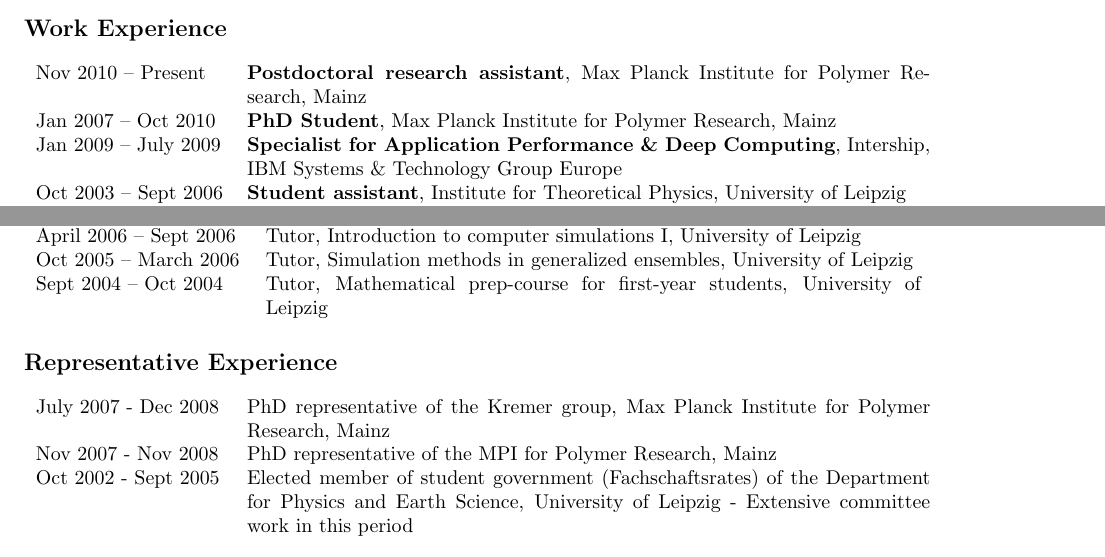
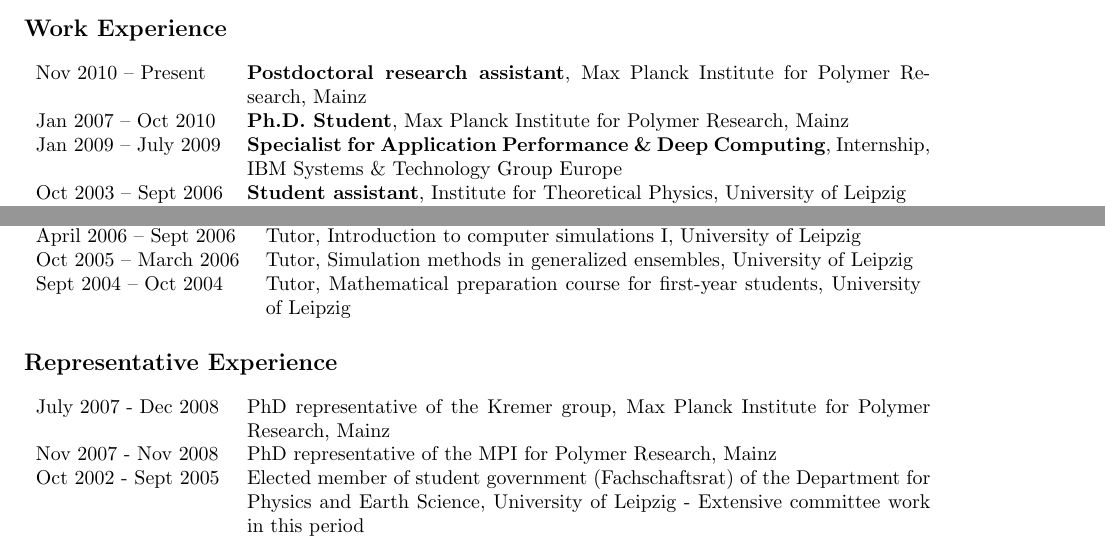
Before and after one commit to junghans/junghans.github.io, a LaTeX CV (cv/tex/cv.tex): two parts of pages 1 and 2 of 3, joined at a grey line, cut so that both start at the same text. Compiled offline with pdfLaTeX.

Commit message:
cv-tex: ready

```diff
--- a/cv/tex/cv.tex
+++ b/cv/tex/cv.tex
@@ -84,8 +84,8 @@ Nov 2006&\textbf{Diploma in Physics}, University of Leipzig, Germany\\
 \section*{Work Experience}
 \begin{tabular}{p{0.2\textwidth}p{0.73\textwidth}}
 Nov 2010 -- Present & \textbf{Postdoctoral research assistant}, Max Planck Institute for Polymer Research, Mainz\\
-Jan 2007 -- Oct 2010 & \textbf{PhD Student}, Max Planck Institute for Polymer Research, Mainz\\
-Jan 2009 -- July 2009 & \textbf{Specialist for Application Performance \& Deep Computing}, Intership, IBM Systems \& Technology Group Europe \\
+Jan 2007 -- Oct 2010 & \textbf{Ph.D.\ Student}, Max Planck Institute for Polymer Research, Mainz\\
+Jan 2009 -- July 2009 & \textbf{Specialist for Application Performance \& Deep Computing}, Internship, IBM Systems \& Technology Group Europe \\
 Oct 2003 -- Sept 2006 & \textbf{Student assistant}, Institute for Theoretical Physics, University of Leipzig \\
 Aug 2005 -- Oct 2005 & \textbf{Research student} in the ``Scientific Computing'' program, J{\"u}lich Supercomputing Centre \\
 Sept 2004 & \textbf{Student assistant}, Institute for Meteorology, University of Leipzig \\
@@ -126,7 +126,7 @@ More information can be found on \htmladdnormallink{my ohloh profile}{http://www
 April 2007 -- Sept 2008 & Tutor, Theoretical physics I/II/III, Johannes Gutenberg University of Mainz \\
 April 2006 -- Sept 2006 & Tutor, Introduction to computer simulations I, University of Leipzig \\
 Oct 2005 -- March 2006 & Tutor, Simulation methods in generalized ensembles, University of Leipzig \\
-Sept 2004 -- Oct 2004 & Tutor, Mathematical prep-course for first-year students, University of Leipzig \\
+Sept 2004 -- Oct 2004 & Tutor, Mathematical preparation course for first-year students, University of Leipzig \\
 \end{tabular}
 
 \section*{Representative Experience}
@@ -134,7 +134,7 @@ Sept 2004 -- Oct 2004 & Tutor, Mathematical prep-course for first-year students,
 \begin{tabular}{p{0.2\textwidth}p{0.73\textwidth}}
 July 2007 - Dec 2008 & PhD representative of the Kremer group, Max Planck Institute for Polymer Research, Mainz \\
 Nov 2007 - Nov 2008 & PhD representative of the MPI for Polymer Research, Mainz \\
-Oct 2002 - Sept 2005 & Elected member of student government (Fachschaftsrates) of the Department for Physics and Earth Science, University of Leipzig - Extensive committee work in this period\\
+Oct 2002 - Sept 2005 & Elected member of student government (Fachschaftsrat) of the Department for Physics and Earth Science, University of Leipzig - Extensive committee work in this period\\
 \end{tabular}
 
 \section*{Invited Talks}
```
Also changed, not shown: cv/tex/cv.tex (6 more changed lines).
